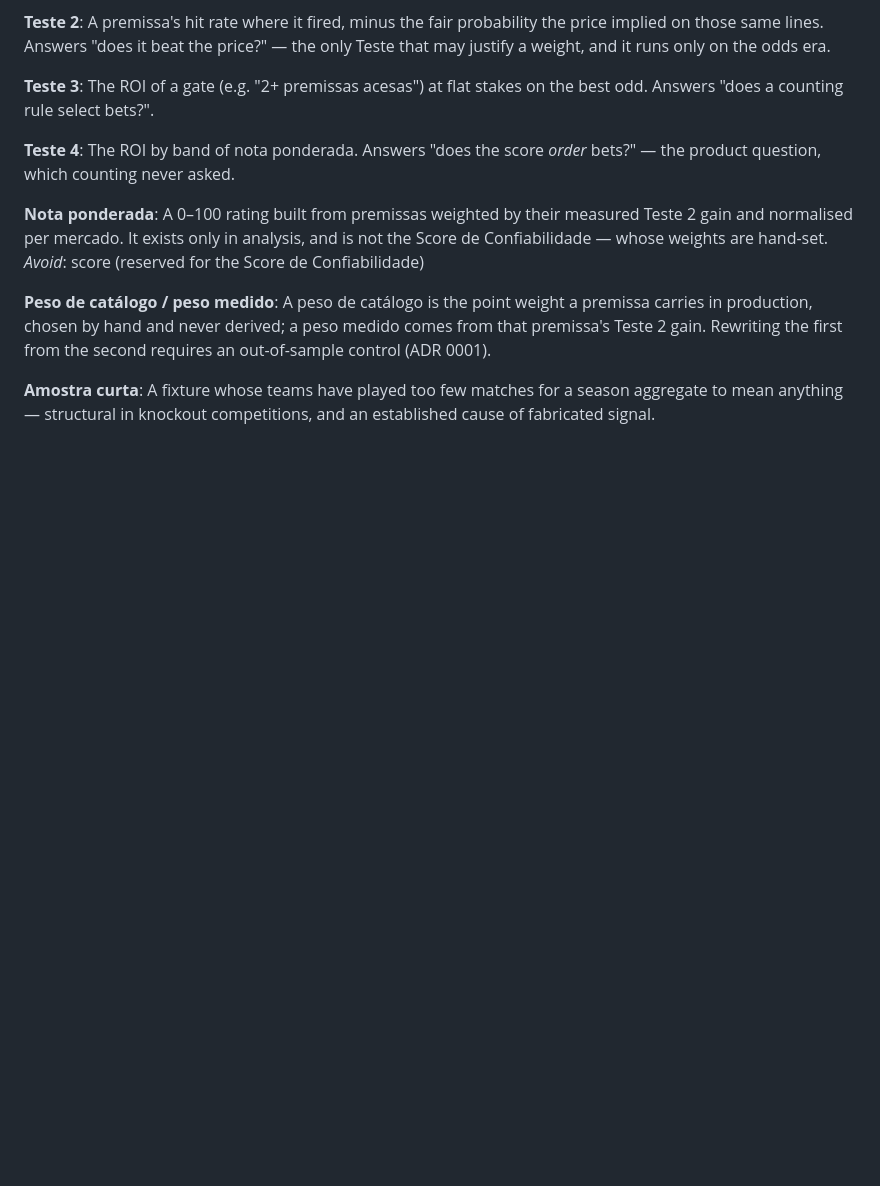
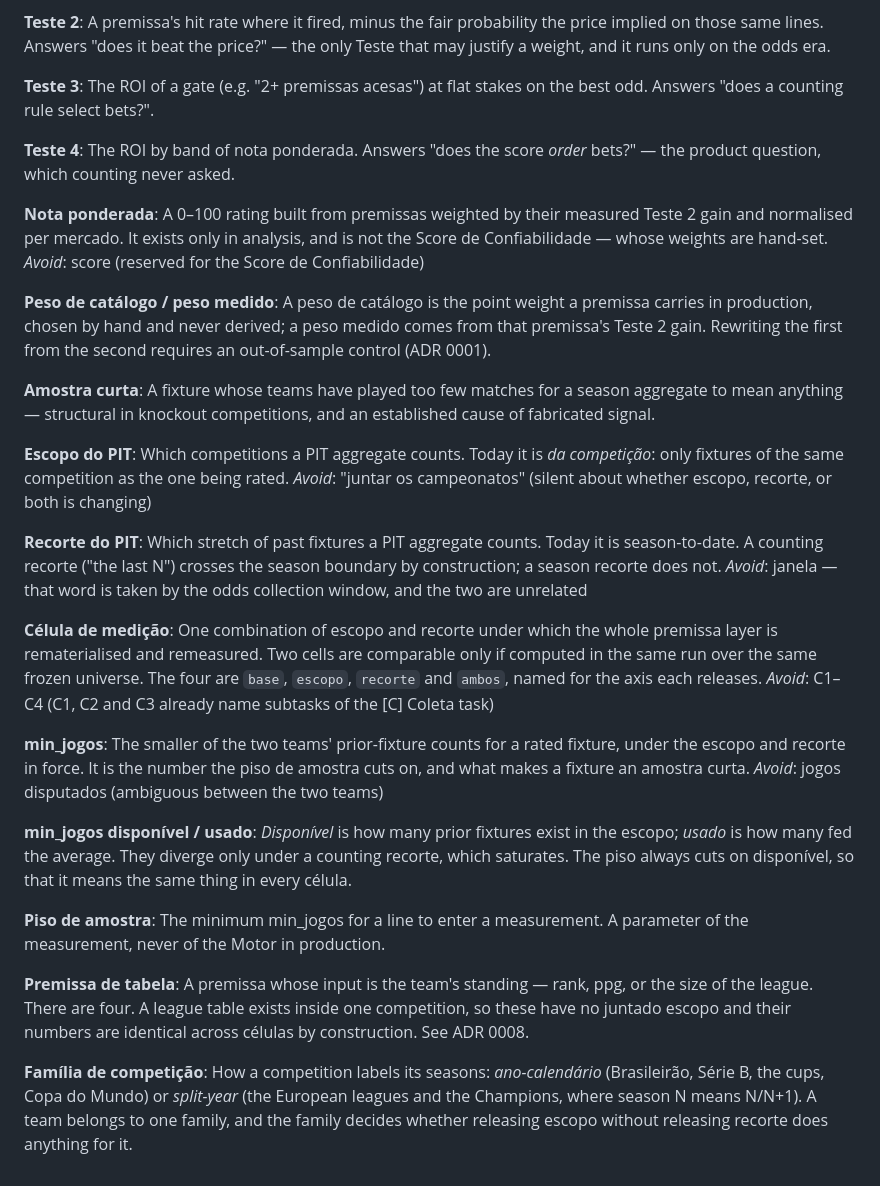
Before and after one commit to tech-lamjav/analytics-engineering, a Markdown page: dbt_futebol/CONTEXT.md, the part around the change. GitHub-like rendering; blank space fills up the shorter version.

Commit message:
docs(futebol): glossario de escopo/recorte do PIT + ADRs 0007 e 0008
Rastro do grilling da task [F] (ClickUp wdx6zevnhy, spec #49).

CONTEXT.md ganha 8 termos, todos na secao de medicao e sem tocar os 272
existentes: escopo do PIT, recorte do PIT, celula de medicao, min_jogos
(e a distincao disponivel/usado), piso de amostra, premissa de tabela e
familia de competicao.

Dois nomes saem com _Avoid_ explicito, porque as duas colisoes ja
custaram retrabalho nesta sessao:

- o eixo temporal chama-se **recorte**, nunca "janela" — janela e a
  janela de coleta de odds (daily/t24h/t1h/t15m) e nao tem relacao;
- as celulas chamam-se base/escopo/recorte/ambos, nunca C1–C4 — C1, C2
  e C3 ja nomeiam subtasks da task [C] Coleta.

ADR 0007 registra por que a medicao roda em dataset proprio atras de uma
var com default de producao: dev e prod apontam para o mesmo dataset e
dev e o default, entao medir sem destino proprio publicaria PIT juntado
no board.

ADR 0008 registra por que as quatro premissas de tabela nao tem escopo
juntado, e deixa escrita a alternativa adiada ("competicao principal")
para a [B] nao a redescobrir.

Refs #49

Co-Authored-By: Claude Opus 5 (1M context) <noreply@anthropic.com>

```diff
--- a/dbt_futebol/CONTEXT.md
+++ b/dbt_futebol/CONTEXT.md
@@ -270,3 +270,45 @@ first from the second requires an out-of-sample control (ADR 0001).
 A fixture whose teams have played too few matches for a season aggregate to mean
 anything — structural in knockout competitions, and an established cause of fabricated
 signal.
+
+**Escopo do PIT**:
+Which competitions a PIT aggregate counts. Today it is *da competição*: only fixtures of the
+same competition as the one being rated.
+_Avoid_: "juntar os campeonatos" (silent about whether escopo, recorte, or both is changing)
+
+**Recorte do PIT**:
+Which stretch of past fixtures a PIT aggregate counts. Today it is season-to-date. A counting
+recorte ("the last N") crosses the season boundary by construction; a season recorte does not.
+_Avoid_: janela — that word is taken by the odds collection window, and the two are unrelated
+
+**Célula de medição**:
+One combination of escopo and recorte under which the whole premissa layer is rematerialised
+and remeasured. Two cells are comparable only if computed in the same run over the same frozen
+universe. The four are `base`, `escopo`, `recorte` and `ambos`, named for the axis each releases.
+_Avoid_: C1–C4 (C1, C2 and C3 already name subtasks of the [C] Coleta task)
+
+**min_jogos**:
+The smaller of the two teams' prior-fixture counts for a rated fixture, under the escopo and
+recorte in force. It is the number the piso de amostra cuts on, and what makes a fixture an
+amostra curta.
+_Avoid_: jogos disputados (ambiguous between the two teams)
+
+**min_jogos disponível / usado**:
+*Disponível* is how many prior fixtures exist in the escopo; *usado* is how many fed the average.
+They diverge only under a counting recorte, which saturates. The piso always cuts on disponível,
+so that it means the same thing in every célula.
+
+**Piso de amostra**:
+The minimum min_jogos for a line to enter a measurement. A parameter of the measurement, never
+of the Motor in production.
+
+**Premissa de tabela**:
+A premissa whose input is the team's standing — rank, ppg, or the size of the league. There are
+four. A league table exists inside one competition, so these have no juntado escopo and their
+numbers are identical across células by construction. See ADR 0008.
+
+**Família de competição**:
+How a competition labels its seasons: *ano-calendário* (Brasileirão, Série B, the cups, Copa do
+Mundo) or *split-year* (the European leagues and the Champions, where season N means N/N+1). A
+team belongs to one family, and the family decides whether releasing escopo without releasing
+recorte does anything for it.
```
Also changed, not shown: 2 other files.
